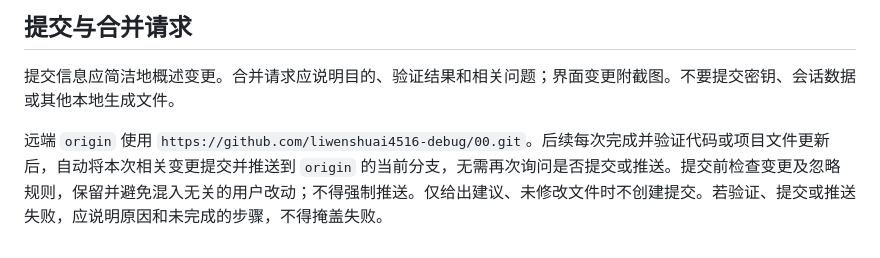
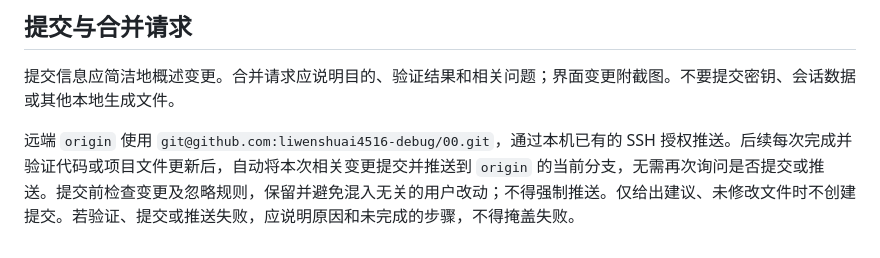
Before and after one commit to liwenshuai4516-debug/00, a Markdown page: AGENTS.md, the part around the change. Drawn GitHub-style.

Commit message:
使用 SSH 授权自动推送

```diff
--- a/AGENTS.md
+++ b/AGENTS.md
@@ -41,4 +41,4 @@ JavaScript 使用两空格缩进、双引号、分号及描述性的驼峰命名
 
 提交信息应简洁地概述变更。合并请求应说明目的、验证结果和相关问题；界面变更附截图。不要提交密钥、会话数据或其他本地生成文件。
 
-远端 `origin` 使用 `https://github.com/liwenshuai4516-debug/00.git`。后续每次完成并验证代码或项目文件更新后，自动将本次相关变更提交并推送到 `origin` 的当前分支，无需再次询问是否提交或推送。提交前检查变更及忽略规则，保留并避免混入无关的用户改动；不得强制推送。仅给出建议、未修改文件时不创建提交。若验证、提交或推送失败，应说明原因和未完成的步骤，不得掩盖失败。
+远端 `origin` 使用 `git@github.com:liwenshuai4516-debug/00.git`，通过本机已有的 SSH 授权推送。后续每次完成并验证代码或项目文件更新后，自动将本次相关变更提交并推送到 `origin` 的当前分支，无需再次询问是否提交或推送。提交前检查变更及忽略规则，保留并避免混入无关的用户改动；不得强制推送。仅给出建议、未修改文件时不创建提交。若验证、提交或推送失败，应说明原因和未完成的步骤，不得掩盖失败。
```
